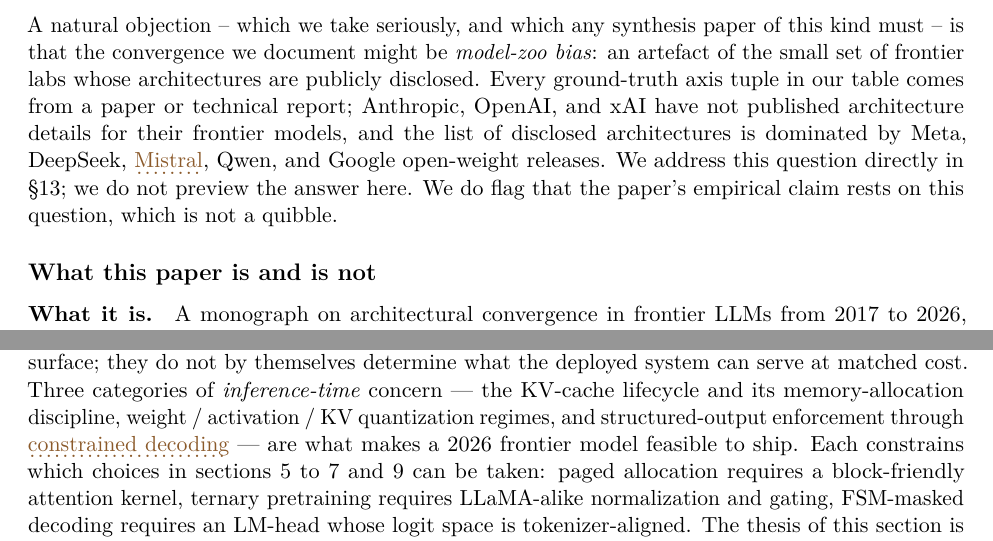
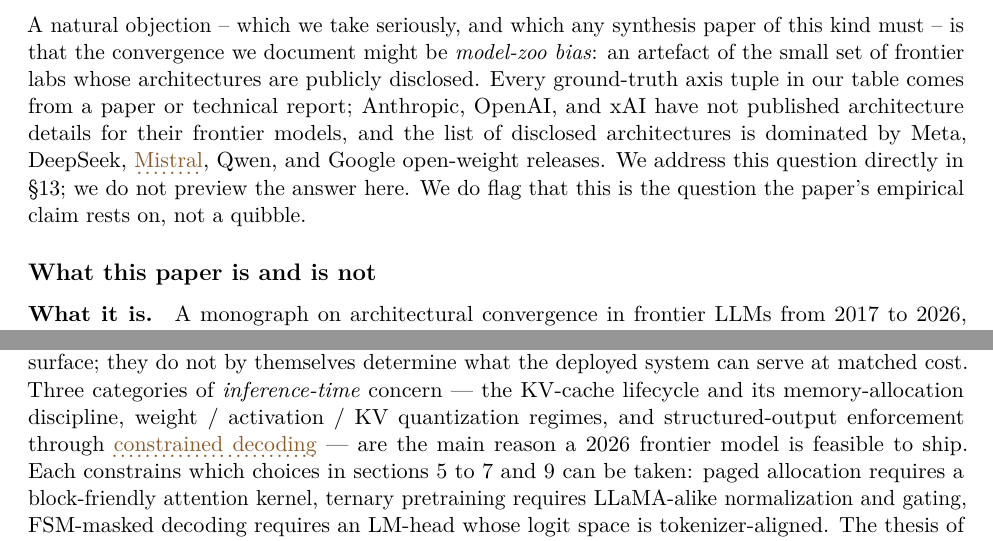
Before and after one commit to skothr/llm-research, a LaTeX paper (theory/series/paper-1/main.tex, which reads theory/series/paper-1/sections/01-introduction.tex, theory/series/paper-1/sections/12-inference-adjuncts.tex): two parts of pages 5 and 52 of 77, joined at a grey line, cut so that both start at the same text. The pictures show the PDF file theory/series/paper-1/main.pdf that the author committed with the source.

Commit message:
Paper 1 sweep: certifying-pass low/nit batch; rebuild PDF (#148 round 1, #120)
Co-Authored-By: Claude <noreply@anthropic.com>

```diff
--- a/theory/series/paper-1/sections/01-introduction.tex
+++ b/theory/series/paper-1/sections/01-introduction.tex
@@ -110,8 +110,8 @@ details for their frontier models, and the list of disclosed
 architectures is dominated by Meta, DeepSeek, \glsterm{mistral}{Mistral}, Qwen, and
 Google open-weight releases. We address this question directly in
 \S\ref{sec:frontier-snapshot}; we do not preview the answer here. We
-do flag that the paper's empirical claim rests on this question,
-which is not a quibble.
+do flag that this is the question the paper's empirical claim rests on,
+not a quibble.
 
 \subsection*{What this paper is and is not}
 
--- a/theory/series/paper-1/sections/12-inference-adjuncts.tex
+++ b/theory/series/paper-1/sections/12-inference-adjuncts.tex
@@ -12,8 +12,8 @@ do not by themselves determine what the deployed system can serve at
 matched cost. Three categories of \emph{inference-time} concern --- the
 KV-cache lifecycle and its memory-allocation discipline, weight /
 activation / KV quantization regimes, and structured-output enforcement
-through \glsterm{constrained-decoding-2}{constrained decoding} --- are what makes a 2026
-frontier model feasible to ship. Each constrains which choices in
+through \glsterm{constrained-decoding-2}{constrained decoding} --- are the main reason a 2026
+frontier model is feasible to ship. Each constrains which choices in
 \cref{sec:kv-sharing,sec:hardware-attention,sec:ffn,sec:state-space}
 can be taken: paged allocation requires a block-friendly attention
 kernel, ternary pretraining requires LLaMA-alike normalization and
```
Also changed, not shown: theory/series/SHAPE-C-decision.md (+1 -1 lines), theory/series/paper-1/main.pdf.
